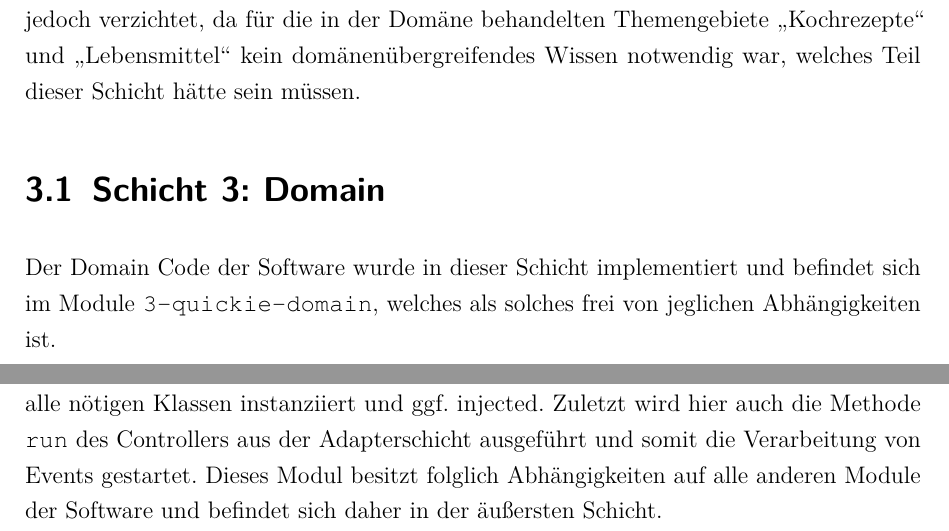
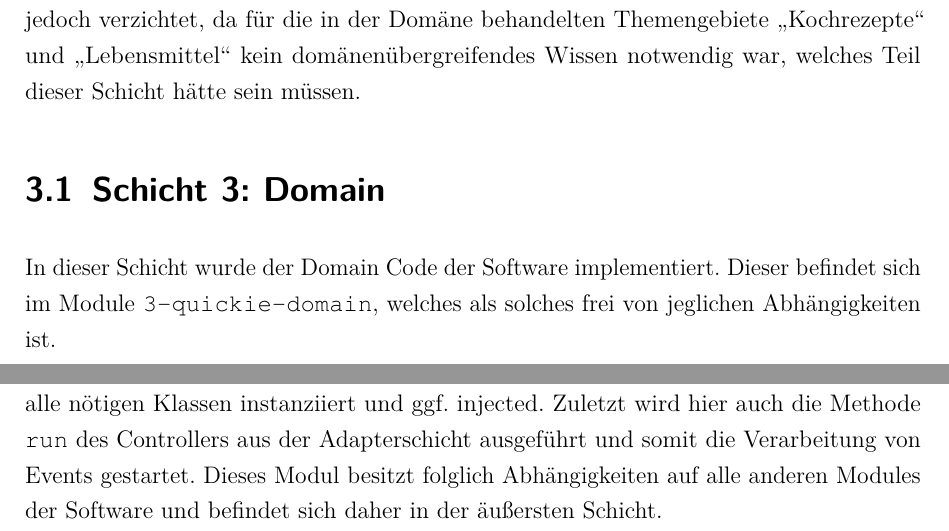
Before and after one commit to andretrump/quickie, a LaTeX document (docs/latex/Imgrund_Trump_Programmentwurf.tex, which reads docs/latex/Inhalt/03_Inhalt/03_clean_architecture.tex): two parts of pages 12 and 17 of 17, joined at a grey line, cut so that both start at the same text. Compiled offline with pdfLaTeX.

Commit message:
Implement more changes

```diff
--- a/docs/latex/Inhalt/03_Inhalt/03_clean_architecture.tex
+++ b/docs/latex/Inhalt/03_Inhalt/03_clean_architecture.tex
@@ -4,7 +4,7 @@ In diesem Kapitel wird die Architektur der entwickelten Software beschrieben. Di
 Die Clean Architecture hält neben den vier für dieses Projekt verwendeten Schichten noch eine fünfte bereit, den Abstraction Code. Auf diese Schicht, wurde für dieses Projekt jedoch verzichtet, da für die in der Domäne behandelten Themengebiete \enquote{Kochrezepte} und \enquote{Lebensmittel} kein domänenübergreifendes Wissen notwendig war, welches Teil dieser Schicht hätte sein müssen.
 
 \section{Schicht 3: Domain}
-Der Domain Code der Software wurde in dieser Schicht implementiert und befindet sich im Module \code{3-quickie-domain}, welches als solches frei von jeglichen Abhängigkeiten ist.
+In dieser Schicht wurde der Domain Code der Software implementiert. Dieser befindet sich im Module \code{3-quickie-domain}, welches als solches frei von jeglichen Abhängigkeiten ist.
 
 Sie enthält als zentrale Schicht der Clean Architecture alle Entities und Value Objects, welche die Enterprise Business Logik der Software implementieren sowie die Interfaces für die zugehörigen Repositories. Ihr genauer Inhalt ist in \autoref{fig:class-diag-domain} dargestellt.
 
@@ -60,4 +60,4 @@ Dieses Plugin wurde im Module \code{0-quickie-plugin-jpa} realisiert die Persist
 In diesem Plugin wird die Extraktion der Rezepte aus den entsprechenden Webseiten im Module \code{0-quickie-plugin-scraper} implementiert. Hierzu werden die Webseiten zunächst durch den \code{CachedDownloader} heruntergeladen. Für das Parsen der Webseiten wird der \code{HensslerScraper} verwendet, welcher die Rezeptdaten aus dem HTML-Text extrahiert. Diese werden dann durch die \code{HensslerDatasource}, welche das in der Applikationsschicht definierte Interface \code{Datasource} implementiert, für die Applikationsschicht zugänglich gemacht. Die Daten durchlaufen damit nicht die Adapterschicht, da der Scraper die Daten problemlos direkt in dem von der Applikationsschicht benötigten Format liefern kann.
 
 \subsection{Main}
-Das Module \code{0-quickie-main} enthält lediglich die Main-Klasse der Applikation, welche alle nötigen Klassen instanziiert und ggf. injected. Zuletzt wird hier auch die Methode \code{run} des Controllers aus der Adapterschicht ausgeführt und somit die Verarbeitung von Events gestartet. Dieses Modul besitzt folglich Abhängigkeiten auf alle anderen Module der Software und befindet sich daher in der äußersten Schicht.
+Das Module \code{0-quickie-main} enthält lediglich die Main-Klasse der Applikation, welche alle nötigen Klassen instanziiert und ggf. injected. Zuletzt wird hier auch die Methode \code{run} des Controllers aus der Adapterschicht ausgeführt und somit die Verarbeitung von Events gestartet. Dieses Modul besitzt folglich Abhängigkeiten auf alle anderen Modules der Software und befindet sich daher in der äußersten Schicht.
```
